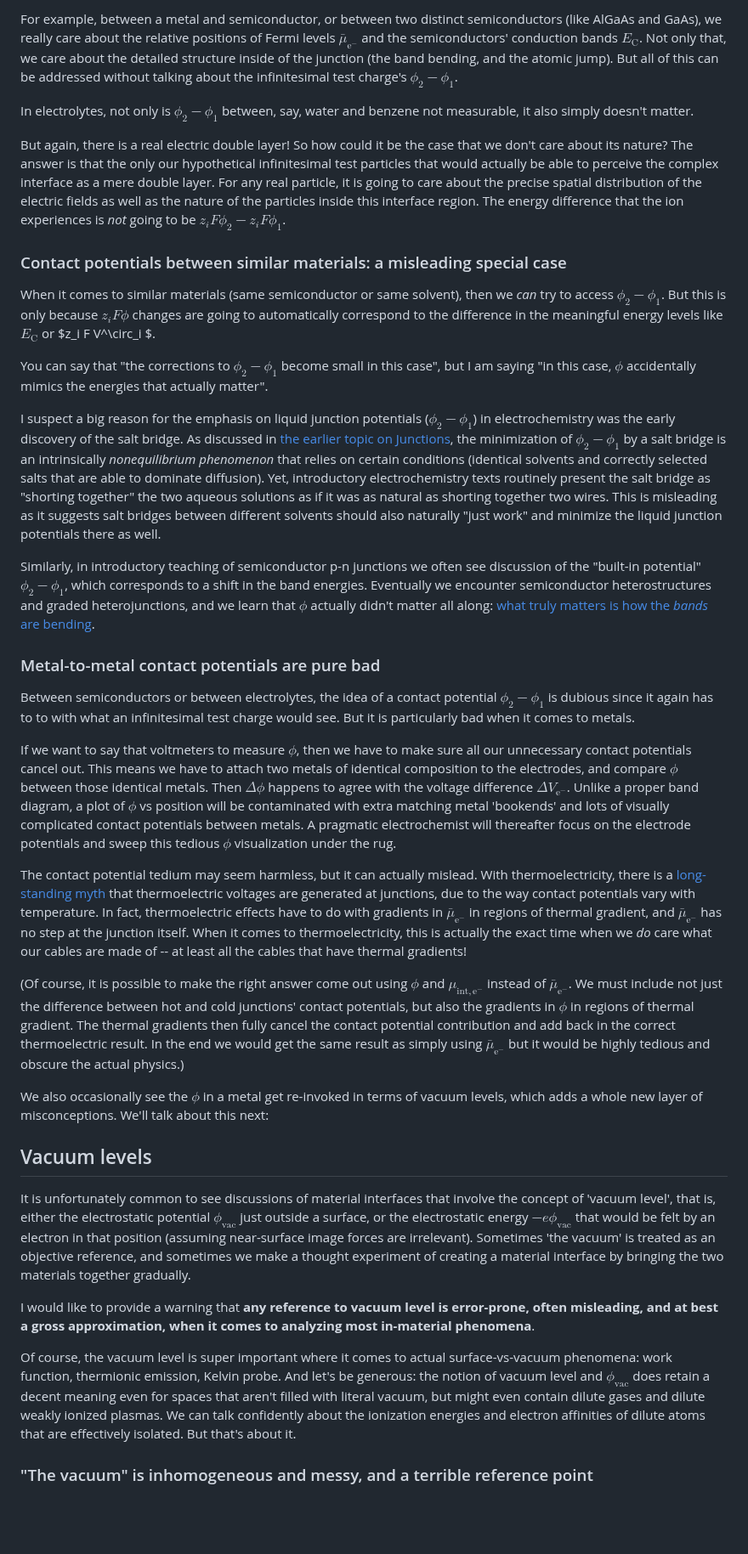
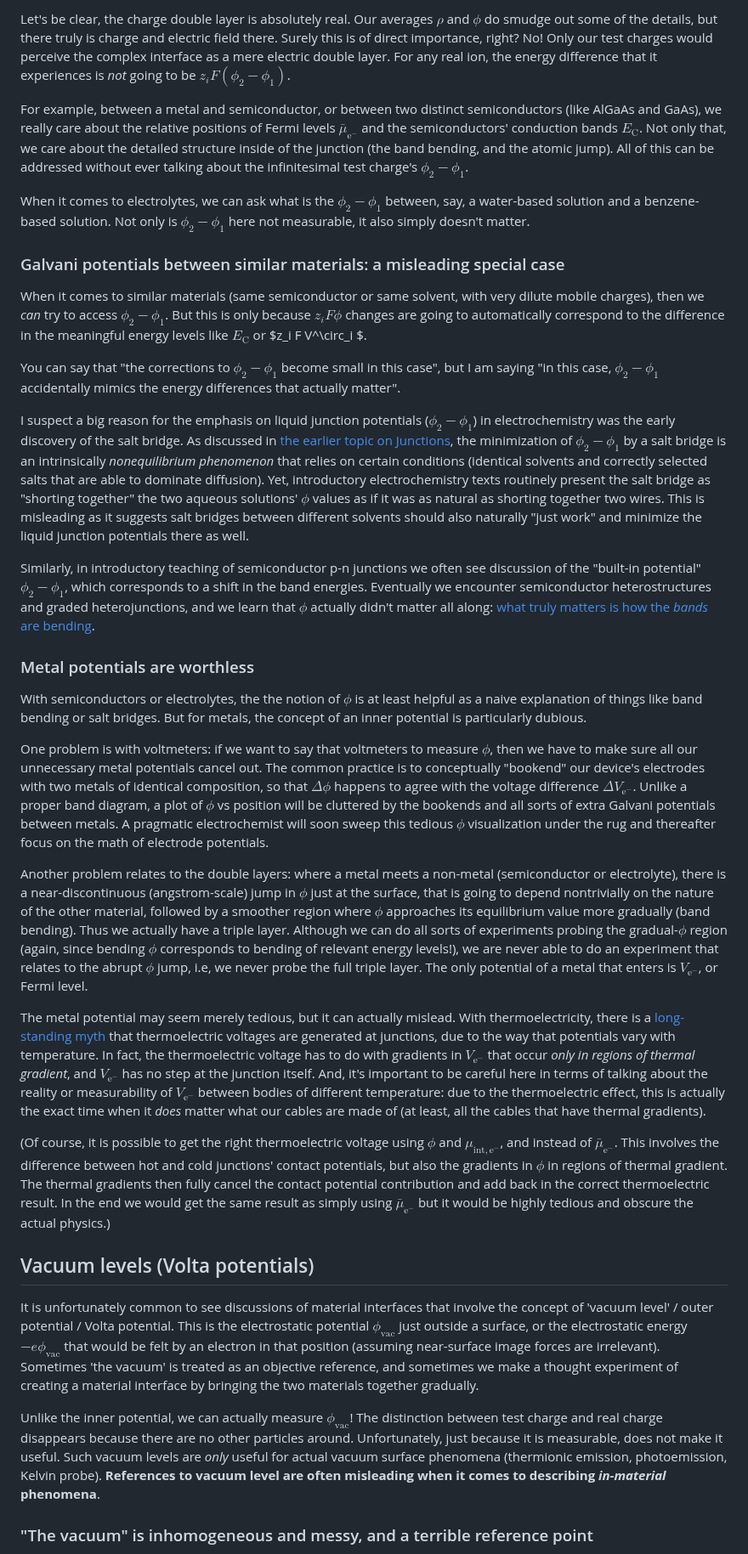
Before and after one commit to markblundeberg/markblundeberg.github.io, a Markdown page: src/esbd/phi.md, the part around one of its changes. Shown at 85% size. GitHub-like rendering; blank space fills up the shorter version.

```diff
--- a/src/esbd/phi.md
+++ b/src/esbd/phi.md
@@ -92,39 +90,37 @@ It seems like this real double charge layer must be quite important, therefore,
 
-For example, between a metal and semiconductor, or between two distinct semiconductors (like AlGaAs and GaAs), we really care about the relative positions of Fermi levels $\bar\mu_{\mathrm{e}^-}$ and the semiconductors' conduction bands $E_{\mathrm{C}}$. Not only that, we care about the detailed structure inside of the junction (the band bending, and the atomic jump). But all of this can be addressed without talking about the infinitesimal test charge's $\phi_2 - \phi_1$.
+Let's be clear, the charge double layer is absolutely real. Our averages $\rho$ and $\phi$ do smudge out some of the details, but there truly is charge and electric field there. Surely this is of direct importance, right? No! Only our test charges would perceive the complex interface as a mere electric double layer. For any real ion, the energy difference that it experiences is *not* going to be $z_i F(\phi_2 - \phi_1)$.
 
-In electrolytes, not only is $\phi_2 - \phi_1$ between, say, water and benzene not measurable, it also simply doesn't matter.
+For example, between a metal and semiconductor, or between two distinct semiconductors (like AlGaAs and GaAs), we really care about the relative positions of Fermi levels $\bar\mu_{\mathrm{e}^-}$ and the semiconductors' conduction bands $E_{\mathrm{C}}$. Not only that, we care about the detailed structure inside of the junction (the band bending, and the atomic jump). All of this can be addressed without ever talking about the infinitesimal test charge's $\phi_2 - \phi_1$.
 
-But again, there is a real electric double layer! So how could it be the case that we don't care about its nature? The answer is that the only our hypothetical infinitesimal test particles that would actually be able to perceive the complex interface as a mere double layer. For any real particle, it is going to care about the precise spatial distribution of the electric fields as well as the nature of the particles inside this interface region. The energy difference that the ion experiences is *not* going to be $z_i F\phi_2 - z_i F\phi_1$.
+When it comes to electrolytes, we can ask what is the $\phi_2 - \phi_1$ between, say, a water-based solution and a benzene-based solution. Not only is $\phi_2 - \phi_1$ here not measurable, it also simply doesn't matter.
 
-### Contact potentials between similar materials: a misleading special case
+### Galvani potentials between similar materials: a misleading special case
 
-When it comes to similar materials (same semiconductor or same solvent), then we *can* try to access $\phi_2 - \phi_1$. But this is only because $z_i F\phi$ changes are going to automatically correspond to the difference in the meaningful energy levels like $E_{\mathrm{C}}$ or $z_i F V^\circ_i $.
+When it comes to similar materials (same semiconductor or same solvent, with very dilute mobile charges), then we *can* try to access $\phi_2 - \phi_1$. But this is only because $z_i F\phi$ changes are going to automatically correspond to the difference in the meaningful energy levels like $E_{\mathrm{C}}$ or $z_i F V^\circ_i $.
 
-You can say that "the corrections to $\phi_2 - \phi_1$ become small in this case", but I am saying "in this case, $\phi$ accidentally mimics the energies that actually matter".
+You can say that "the corrections to $\phi_2 - \phi_1$ become small in this case", but I am saying "in this case, $\phi_2 - \phi_1$ accidentally mimics the energy differences that actually matter".
 
-I suspect a big reason for the emphasis on liquid junction potentials ($\phi_2 - \phi_1$) in electrochemistry was the early discovery of the salt bridge. As discussed in [the earlier topic on Junctions](../junctions/), the minimization of $\phi_2 - \phi_1$ by a salt bridge is an intrinsically *nonequilibrium phenomenon* that relies on certain conditions (identical solvents and correctly selected salts that are able to dominate diffusion). Yet, introductory electrochemistry texts routinely present the salt bridge as "shorting together" the two aqueous solutions as if it was as natural as shorting together two wires. This is misleading as it suggests salt bridges between different solvents should also naturally "just work" and minimize the liquid junction potentials there as well.
+I suspect a big reason for the emphasis on liquid junction potentials ($\phi_2 - \phi_1$) in electrochemistry was the early discovery of the salt bridge. As discussed in [the earlier topic on Junctions](../junctions/), the minimization of $\phi_2 - \phi_1$ by a salt bridge is an intrinsically *nonequilibrium phenomenon* that relies on certain conditions (identical solvents and correctly selected salts that are able to dominate diffusion). Yet, introductory electrochemistry texts routinely present the salt bridge as "shorting together" the two aqueous solutions' $\phi$ values as if it was as natural as shorting together two wires. This is misleading as it suggests salt bridges between different solvents should also naturally "just work" and minimize the liquid junction potentials there as well.
 
 Similarly, in introductory teaching of semiconductor p-n junctions we often see discussion of the "built-in potential" $\phi_2 - \phi_1$, which corresponds to a shift in the band energies. Eventually we encounter semiconductor heterostructures and graded heterojunctions, and we learn that $\phi$ actually didn't matter all along: [what truly matters is how the *bands* are bending](https://www.nobelprize.org/uploads/2018/06/kroemer-lecture.pdf).
 
-### Metal-to-metal contact potentials are pure bad
+### Metal potentials are worthless
 
-Between semiconductors or between electrolytes, the idea of a contact potential $\phi_2 - \phi_1$ is dubious since it again has to to with what an infinitesimal test charge would see. But it is particularly bad when it comes to metals.
+With semiconductors or electrolytes, the the notion of $\phi$ is at least helpful as a naive explanation of things like band bending or salt bridges. But for metals, the concept of an inner potential is particularly dubious.
 
-If we want to say that voltmeters to measure $\phi$, then we have to make sure all our unnecessary contact potentials cancel out. This means we have to attach two metals of identical composition to the electrodes, and compare $\phi$ between those identical metals. Then $\Delta \phi$ happens to agree with the voltage difference $\Delta V_{\mathrm{e}^-}$. Unlike a proper band diagram, a plot of $\phi$ vs position will be contaminated with extra matching metal 'bookends' and lots of visually complicated contact potentials between metals. A pragmatic electrochemist will thereafter focus on the electrode potentials and sweep this tedious $\phi$ visualization under the rug.
+One problem is with voltmeters: if we want to say that voltmeters to measure $\phi$, then we have to make sure all our unnecessary metal potentials cancel out. The common practice is to conceptually "bookend" our device's electrodes with two metals of identical composition, so that $\Delta \phi$ happens to agree with the voltage difference $\Delta V_{\mathrm{e}^-}$. Unlike a proper band diagram, a plot of $\phi$ vs position will be cluttered by the bookends and all sorts of extra Galvani potentials between metals. A pragmatic electrochemist will soon sweep this tedious $\phi$ visualization under the rug and thereafter focus on the math of electrode potentials.
 
-The contact potential tedium may seem harmless, but it can actually mislead. With thermoelectricity, there is a [long-standing myth](https://www.uni-konstanz.de/FuF/Physik/Jaeckle/papers/thermopower/node4.html) that thermoelectric voltages are generated at junctions, due to the way contact potentials vary with temperature. In fact, thermoelectric effects have to do with gradients in $\bar\mu_{\mathrm{e}^-}$ in regions of thermal gradient, and $\bar\mu_{\mathrm{e}^-}$ has no step at the junction itself. When it comes to thermoelectricity, this is actually the exact time when we *do* care what our cables are made of -- at least all the cables that have thermal gradients!
+Another problem relates to the double layers: where a metal meets a non-metal (semiconductor or electrolyte), there is a near-discontinuous (angstrom-scale) jump in $\phi$ just at the surface, that is going to depend nontrivially on the nature of the other material, followed by a smoother region where $\phi$ approaches its equilibrium value more gradually (band bending). Thus we actually have a triple layer. Although we can do all sorts of experiments probing the gradual-$\phi$ region (again, since bending $\phi$ corresponds to bending of relevant energy levels!), we are never able to do an experiment that relates to the abrupt $\phi$ jump, i.e, we never probe the full triple layer. The only potential of a metal that enters is $V_{\mathrm{e}^-}$, or Fermi level.
 
-(Of course, it is possible to make the right answer come out using $\phi$ and $\mu_{\mathrm{int},\mathrm{e}^-}$ instead of $\bar\mu_{\mathrm{e}^-}$. We must include not just the difference between hot and cold junctions' contact potentials, but also the gradients in $\phi$ in regions of thermal gradient. The thermal gradients then fully cancel the contact potential contribution and add back in the correct thermoelectric result. In the end we would get the same result as simply using $\bar\mu_{\mathrm{e}^-}$ but it would be highly tedious and obscure the actual physics.)
+The metal potential may seem merely tedious, but it can actually mislead. With thermoelectricity, there is a [long-standing myth](https://www.uni-konstanz.de/FuF/Physik/Jaeckle/papers/thermopower/node4.html) that thermoelectric voltages are generated at junctions, due to the way that potentials vary with temperature. In fact, the thermoelectric voltage has to do with gradients in $V_{\mathrm{e}^-}$ that occur *only in regions of thermal gradient*, and $V_{\mathrm{e}^-}$ has no step at the junction itself. And, it's important to be careful here in terms of talking about the reality or measurability of $V_{\mathrm{e}^-}$ between bodies of different temperature: due to the thermoelectric effect, this is actually the exact time when it *does* matter what our cables are made of (at least, all the cables that have thermal gradients).
 
-We also occasionally see the $\phi$ in a metal get re-invoked in terms of vacuum levels, which adds a whole new layer of misconceptions. We'll talk about this next:
+(Of course, it is possible to get the right thermoelectric voltage using $\phi$ and $\mu_{\mathrm{int},\mathrm{e}^-}$, and instead of $\bar\mu_{\mathrm{e}^-}$. This involves the difference between hot and cold junctions' contact potentials, but also the gradients in $\phi$ in regions of thermal gradient. The thermal gradients then fully cancel the contact potential contribution and add back in the correct thermoelectric result. In the end we would get the same result as simply using $\bar\mu_{\mathrm{e}^-}$ but it would be highly tedious and obscure the actual physics.)
 
-## Vacuum levels
+## Vacuum levels (Volta potentials)
 
-It is unfortunately common to see discussions of material interfaces that involve the concept of 'vacuum level', that is, either the electrostatic potential $\phi_\mathrm{vac}$ just outside a surface, or the electrostatic energy $-e \phi_\mathrm{vac}$ that would be felt by an electron in that position (assuming near-surface image forces are irrelevant). Sometimes 'the vacuum' is treated as an objective reference, and sometimes we make a thought experiment of creating a material interface by bringing the two materials together gradually.
+It is unfortunately common to see discussions of material interfaces that involve the concept of 'vacuum level' / outer potential / Volta potential. This is the electrostatic potential $\phi_\mathrm{vac}$ just outside a surface, or the electrostatic energy $-e \phi_\mathrm{vac}$ that would be felt by an electron in that position (assuming near-surface image forces are irrelevant). Sometimes 'the vacuum' is treated as an objective reference, and sometimes we make a thought experiment of creating a material interface by bringing the two materials together gradually.
 
-I would like to provide a warning that **any reference to vacuum level is error-prone, often misleading, and at best a gross approximation, when it comes to analyzing most in-material phenomena**.
-
-Of course, the vacuum level is super important where it comes to actual surface-vs-vacuum phenomena: work function, thermionic emission, Kelvin probe. And let's be generous: the notion of vacuum level and $\phi_\mathrm{vac}$ does retain a decent meaning even for spaces that aren't filled with literal vacuum, but might even contain dilute gases and dilute weakly ionized plasmas. We can talk confidently about the ionization energies and electron affinities of dilute atoms that are effectively isolated. But that's about it.
+Unlike the inner potential, we can actually measure $\phi_\mathrm{vac}$! The distinction between test charge and real charge disappears because there are no other particles around. Unfortunately, just because it is measurable, does not make it useful. Such vacuum levels are *only* useful for actual vacuum surface phenomena (thermionic emission, photoemission, Kelvin probe). **References to vacuum level are often misleading when it comes to describing *in-material* phenomena**.
 
 ### "The vacuum" is inhomogeneous and messy, and a terrible reference point
 
```
Also changed, not shown: other parts of src/esbd/phi.md (+34 -22 lines).
